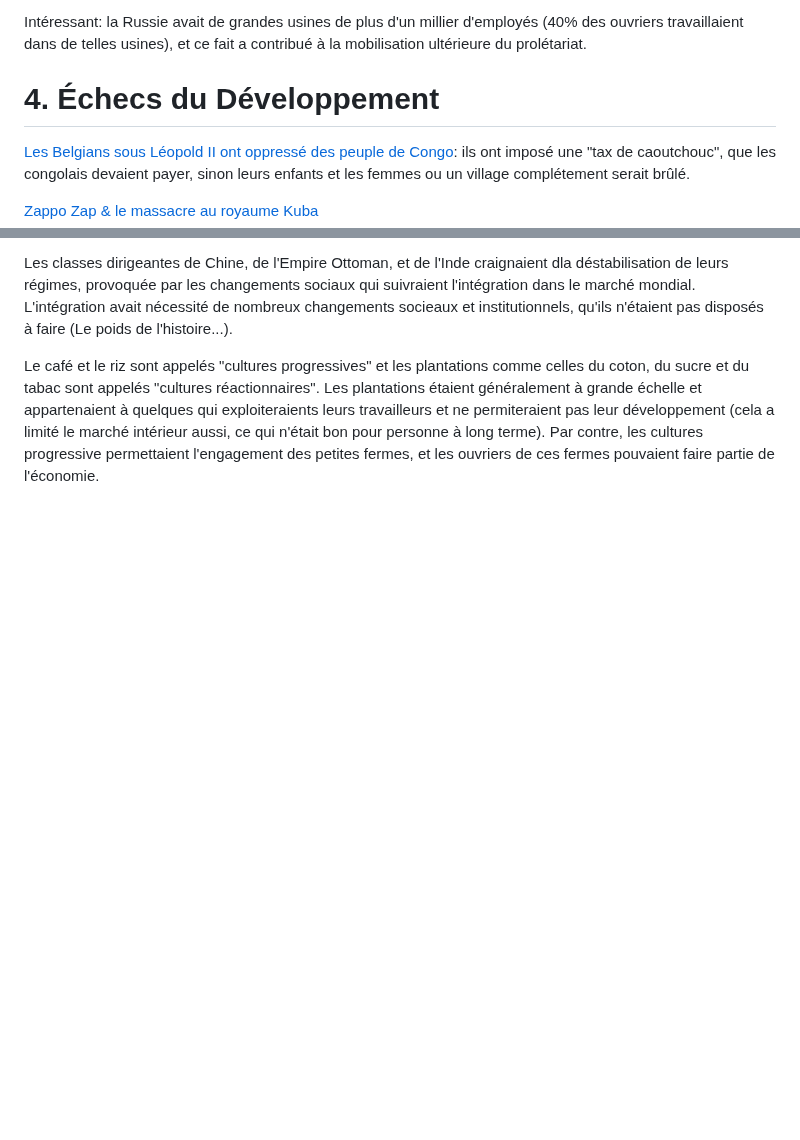
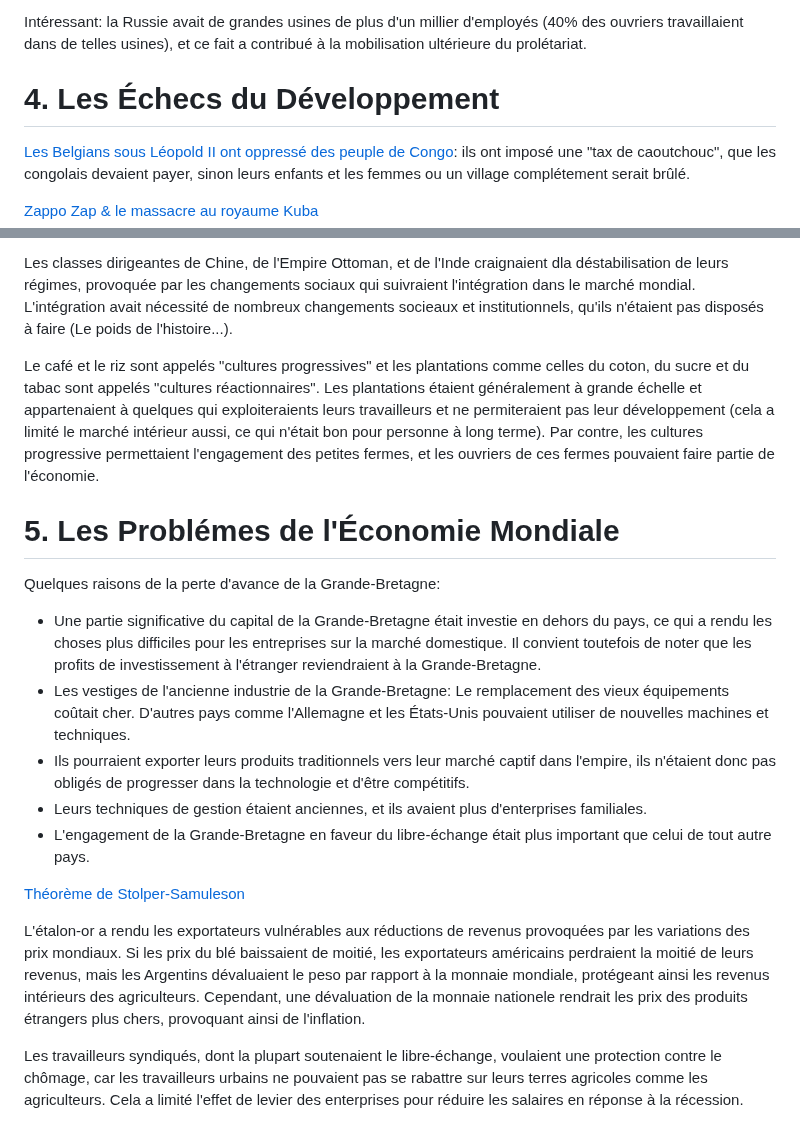
Before and after one commit to mdibaiee/mahdi.blog, a Markdown page: _posts/2024-05-21-global-capitalism.md, 2 parts joined by grey strips. Rendered like a GitHub page; blank space fills up the shorter version.

Commit message:
5. Les Problémes de l'Économie Mondiale

```diff
--- a/_posts/2024-05-21-global-capitalism.md
+++ b/_posts/2024-05-21-global-capitalism.md
@@ -76,7 +76,7 @@ Presque tout le monde a connu une augmunetation du commerce et un progrés comme
 
 Intéressant: la Russie avait de grandes usines de plus d'un millier d'employés (40% des ouvriers travaillaient dans de telles usines), et ce fait a contribué à la mobilisation ultérieure du prolétariat.
 
-# 4. Échecs du Développement
+# 4. Les Échecs du Développement
 
 [Les Belgians sous Léopold II ont oppressé des peuple de Congo](https://fr.wikipedia.org/wiki/L%C3%A9opold_II_\(roi_des_Belges\)#L%C3%A9opold_II_et_la_colonisation_du_Congo): ils ont imposé une "tax de caoutchouc", que les congolais devaient payer, sinon leurs enfants et les femmes ou un village complétement serait brûlé.
 
@@ -92,3 +92,19 @@ Le principal obstacle à la croissance économique était le mauvais gouvernemen
 Les classes dirigeantes de Chine, de l'Empire Ottoman, et de l'Inde craignaient dla déstabilisation de leurs régimes, provoquée par les changements sociaux qui suivraient l'intégration dans le marché mondial. L'intégration avait nécessité de nombreux changements socieaux et institutionnels, qu'ils n'étaient pas disposés à faire (Le poids de l'histoire...).
 
 Le café et le riz sont appelés "cultures progressives" et les plantations comme celles du coton, du sucre et du tabac sont appelés "cultures réactionnaires". Les plantations étaient généralement à grande échelle et appartenaient à quelques qui exploiteraients leurs travailleurs et ne permiteraient pas leur développement (cela a limité le marché intérieur aussi, ce qui n'était bon pour personne à long terme). Par contre, les cultures progressive permettaient l'engagement des petites fermes, et les ouvriers de ces fermes pouvaient faire partie de l'économie.
+
+# 5. Les Problémes de l'Économie Mondiale
+
+Quelques raisons de la perte d'avance de la Grande-Bretagne:
+
+- Une partie significative du capital de la Grande-Bretagne était investie en dehors du pays, ce qui a rendu les choses plus difficiles pour les entreprises sur la marché domestique. Il convient toutefois de noter que les profits de investissement à l'étranger reviendraient à la Grande-Bretagne.
+- Les vestiges de l'ancienne industrie de la Grande-Bretagne: Le remplacement des vieux équipements coûtait cher. D'autres pays comme l'Allemagne et les États-Unis pouvaient utiliser de nouvelles machines et techniques.
+- Ils pourraient exporter leurs produits traditionnels vers leur marché captif dans l'empire, ils n'étaient donc pas obligés de progresser dans la technologie et d'être compétitifs.
+- Leurs techniques de gestion étaient anciennes, et ils avaient plus d'enterprises familiales.
+- L'engagement de la Grande-Bretagne en faveur du libre-échange était plus important que celui de tout autre pays.
+
+[Théorème de Stolper-Samuleson](https://fr.wikipedia.org/wiki/Th%C3%A9or%C3%A8me_de_Stolper-Samuelson)
+
+L'étalon-or a rendu les exportateurs vulnérables aux réductions de revenus provoquées par les variations des prix mondiaux. Si les prix du blé baissaient de moitié, les exportateurs américains perdraient la moitié de leurs revenus, mais les Argentins dévaluaient le peso par rapport à la monnaie mondiale, protégeant ainsi les revenus intérieurs des agriculteurs. Cependant, une dévaluation de la monnaie nationele rendrait les prix des produits étrangers plus chers, provoquant ainsi de l'inflation.
+
+Les travailleurs syndiqués, dont la plupart soutenaient le libre-échange, voulaient une protection contre le chômage, car les travailleurs urbains ne pouvaient pas se rabattre sur leurs terres agricoles comme les agriculteurs. Cela a limité l'effet de levier des enterprises pour réduire les salaires en réponse à la récession.
```
